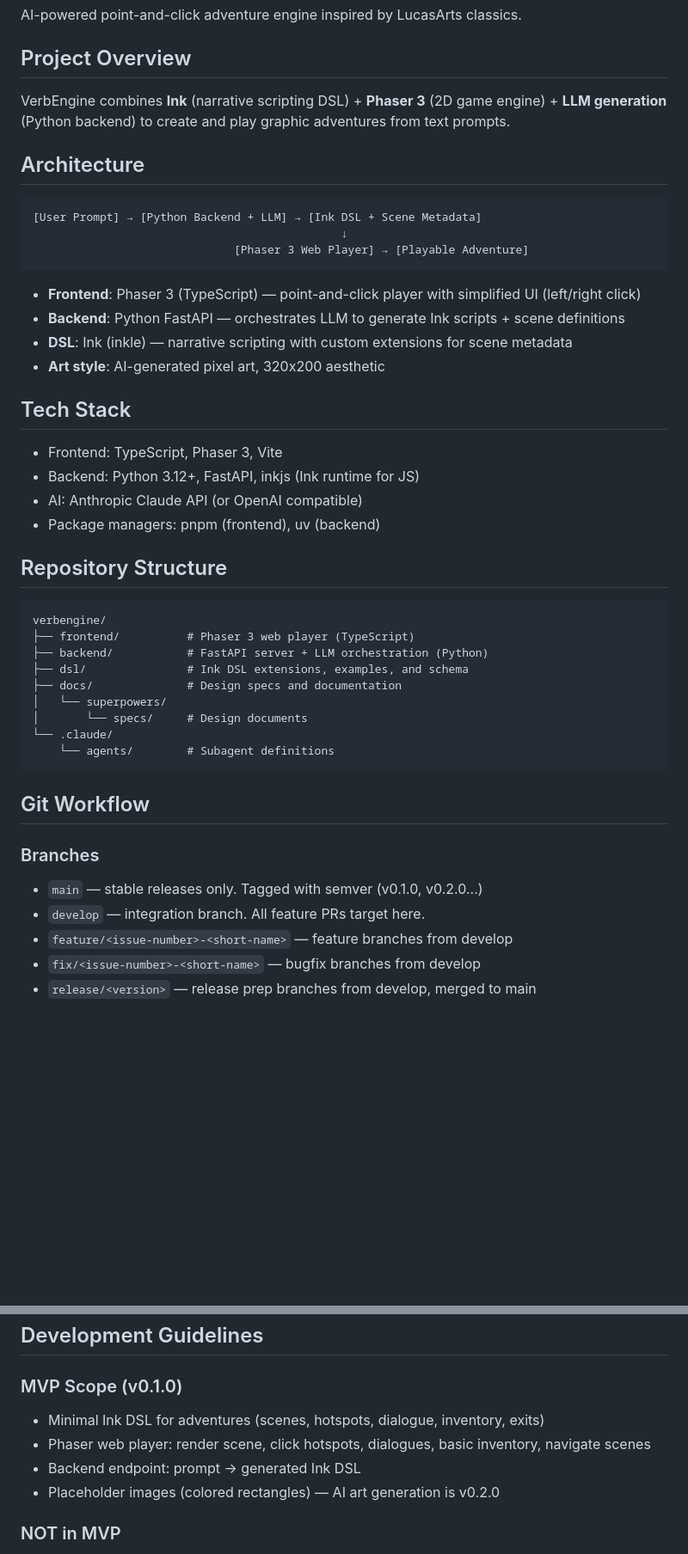
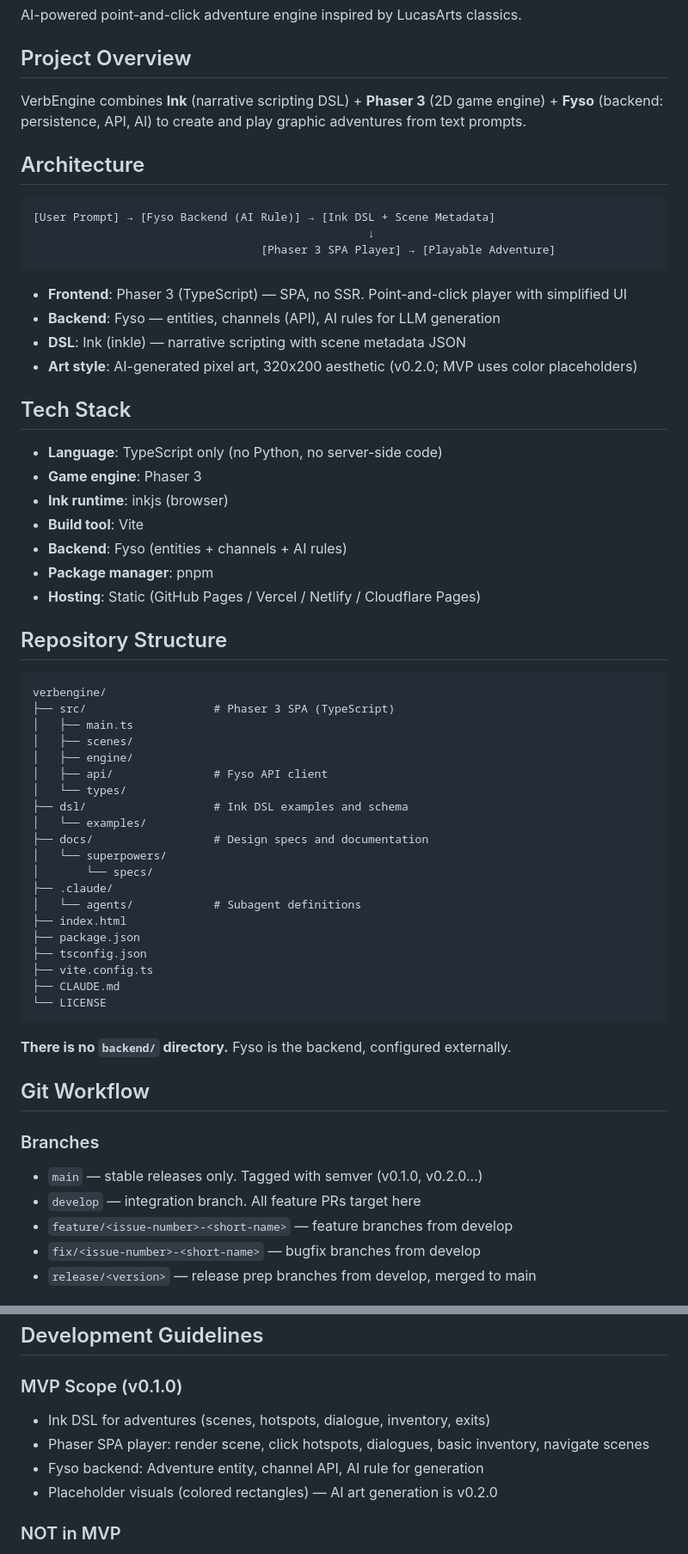
Before and after one commit to verbengine/verbengine, a Markdown page: CLAUDE.md, 2 parts joined by grey strips. Shown at 86% size. Drawn GitHub-style; blank space fills up the shorter version.

Commit message:
docs: replace Python backend with Fyso, enforce SPA architecture
- Backend is now Fyso (entities, channels, AI rules) — no Python
- Frontend is pure SPA (no SSR), static hosting only
- Single language: TypeScript across the entire project
- Simplified repo structure: no frontend/backend split
- Updated spec with Fyso entity, channel, and AI rule definitions

Co-Authored-By: Claude Opus 4.6 (1M context) <noreply@anthropic.com>

````diff
--- a/CLAUDE.md
+++ b/CLAUDE.md
@@ -4,47 +4,63 @@ AI-powered point-and-click adventure engine inspired by LucasArts classics.
 
 ## Project Overview
 
-VerbEngine combines **Ink** (narrative scripting DSL) + **Phaser 3** (2D game engine) + **LLM generation** (Python backend) to create and play graphic adventures from text prompts.
+VerbEngine combines **Ink** (narrative scripting DSL) + **Phaser 3** (2D game engine) + **Fyso** (backend: persistence, API, AI) to create and play graphic adventures from text prompts.
 
 ## Architecture
 
 ```
-[User Prompt] → [Python Backend + LLM] → [Ink DSL + Scene Metadata]
-                                              ↓
-                              [Phaser 3 Web Player] → [Playable Adventure]
+[User Prompt] → [Fyso Backend (AI Rule)] → [Ink DSL + Scene Metadata]
+                                                  ↓
+                                  [Phaser 3 SPA Player] → [Playable Adventure]
 ```
 
-- **Frontend**: Phaser 3 (TypeScript) — point-and-click player with simplified UI (left/right click)
-- **Backend**: Python FastAPI — orchestrates LLM to generate Ink scripts + scene definitions
-- **DSL**: Ink (inkle) — narrative scripting with custom extensions for scene metadata
-- **Art style**: AI-generated pixel art, 320x200 aesthetic
+- **Frontend**: Phaser 3 (TypeScript) — SPA, no SSR. Point-and-click player with simplified UI
+- **Backend**: Fyso — entities, channels (API), AI rules for LLM generation
+- **DSL**: Ink (inkle) — narrative scripting with scene metadata JSON
+- **Art style**: AI-generated pixel art, 320x200 aesthetic (v0.2.0; MVP uses color placeholders)
 
 ## Tech Stack
 
-- Frontend: TypeScript, Phaser 3, Vite
-- Backend: Python 3.12+, FastAPI, inkjs (Ink runtime for JS)
-- AI: Anthropic Claude API (or OpenAI compatible)
-- Package managers: pnpm (frontend), uv (backend)
+- **Language**: TypeScript only (no Python, no server-side code)
+- **Game engine**: Phaser 3
+- **Ink runtime**: inkjs (browser)
+- **Build tool**: Vite
+- **Backend**: Fyso (entities + channels + AI rules)
+- **Package manager**: pnpm
+- **Hosting**: Static (GitHub Pages / Vercel / Netlify / Cloudflare Pages)
 
 ## Repository Structure
 
 ```
 verbengine/
-├── frontend/          # Phaser 3 web player (TypeScript)
-├── backend/           # FastAPI server + LLM orchestration (Python)
-├── dsl/               # Ink DSL extensions, examples, and schema
-├── docs/              # Design specs and documentation
+├── src/                   # Phaser 3 SPA (TypeScript)
+│   ├── main.ts
+│   ├── scenes/
+│   ├── engine/
+│   ├── api/               # Fyso API client
+│   └── types/
+├── dsl/                   # Ink DSL examples and schema
+│   └── examples/
+├── docs/                  # Design specs and documentation
 │   └── superpowers/
-│       └── specs/     # Design documents
-└── .claude/
-    └── agents/        # Subagent definitions
+│       └── specs/
+├── .claude/
+│   └── agents/            # Subagent definitions
+├── index.html
+├── package.json
+├── tsconfig.json
+├── vite.config.ts
+├── CLAUDE.md
+└── LICENSE
 ```
+
+**There is no `backend/` directory.** Fyso is the backend, configured externally.
 
 ## Git Workflow
 
 ### Branches
 - `main` — stable releases only. Tagged with semver (v0.1.0, v0.2.0...)
-- `develop` — integration branch. All feature PRs target here.
+- `develop` — integration branch. All feature PRs target here
 - `feature/<issue-number>-<short-name>` — feature branches from develop
 - `fix/<issue-number>-<short-name>` — bugfix branches from develop
 - `release/<version>` — release prep branches from develop, merged to main
@@ -140,10 +156,10 @@ Brief description. Closes #<issue-number>
 ## Development Guidelines
 
 ### MVP Scope (v0.1.0)
-- Minimal Ink DSL for adventures (scenes, hotspots, dialogue, inventory, exits)
-- Phaser web player: render scene, click hotspots, dialogues, basic inventory, navigate scenes
-- Backend endpoint: prompt → generated Ink DSL
-- Placeholder images (colored rectangles) — AI art generation is v0.2.0
+- Ink DSL for adventures (scenes, hotspots, dialogue, inventory, exits)
+- Phaser SPA player: render scene, click hotspots, dialogues, basic inventory, navigate scenes
+- Fyso backend: Adventure entity, channel API, AI rule for generation
+- Placeholder visuals (colored rectangles) — AI art generation is v0.2.0
 
 ### NOT in MVP
 - AI image generation
````
Also changed, not shown: other parts of CLAUDE.md (+3 -3 lines), 1 other file.
